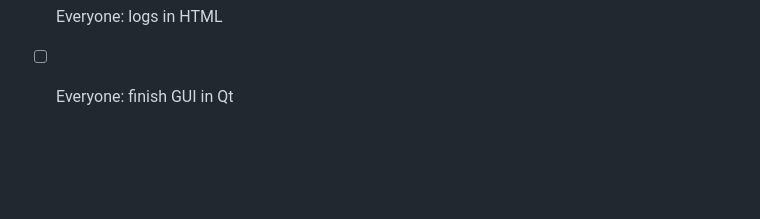
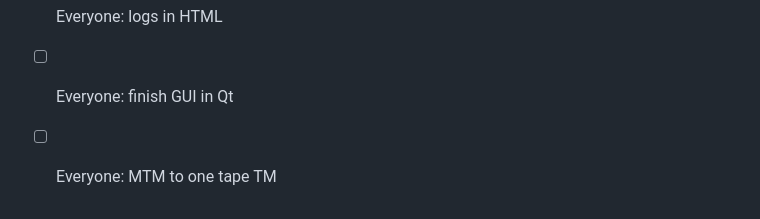
Before and after one commit to JonathanSluijs/MB_TOg_groepje10, a Markdown page: README.md, the part around the change. GitHub-like rendering; blank space fills up the shorter version.

Commit message:
To do list in Readme

```diff
--- a/README.md
+++ b/README.md
@@ -62,3 +62,4 @@ Om dit project te draaien, moet Qt 5 geïnstalleerd zijn. Volg de instructies hi
 ### Fase 2
 - [ ] Everyone: logs in HTML
 - [ ] Everyone: finish GUI in Qt
+- [ ] Everyone: MTM to one tape TM
```
